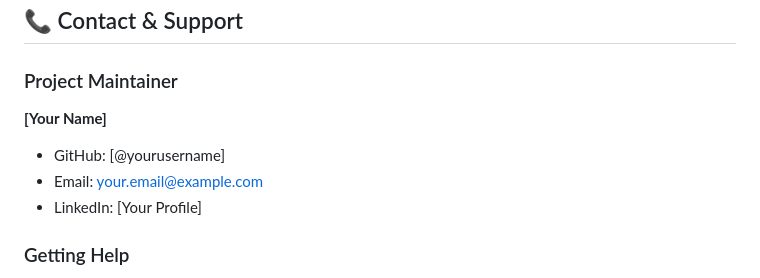
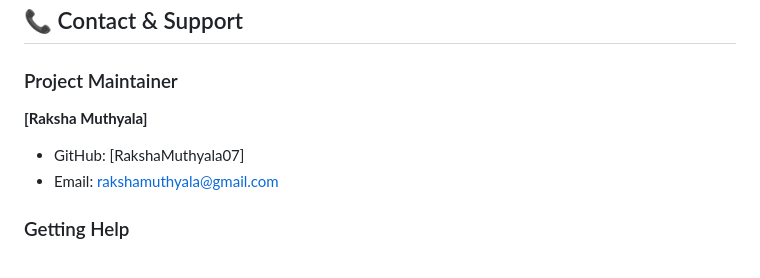
Before and after one commit to RakshaMuthyala07/diabetes-ai-system, a Markdown page: diabetes-ai-project/docs/PROJECT_SUMMARY.md, the part around the change. Drawn GitHub-style.

```diff
--- a/diabetes-ai-project/docs/PROJECT_SUMMARY.md
+++ b/diabetes-ai-project/docs/PROJECT_SUMMARY.md
@@ -393,10 +393,10 @@ MIT License - Free to use, modify, and distribute
 ## 📞 Contact & Support
 
 ### Project Maintainer
-**[Your Name]**
-- GitHub: [@yourusername]
-- Email: your.email@example.com
-- LinkedIn: [Your Profile]
+**[Raksha Muthyala]**
+- GitHub: [RakshaMuthyala07]
+- Email: rakshamuthyala@gmail.com
+
 
 ### Getting Help
 - 📖 Check documentation
```
